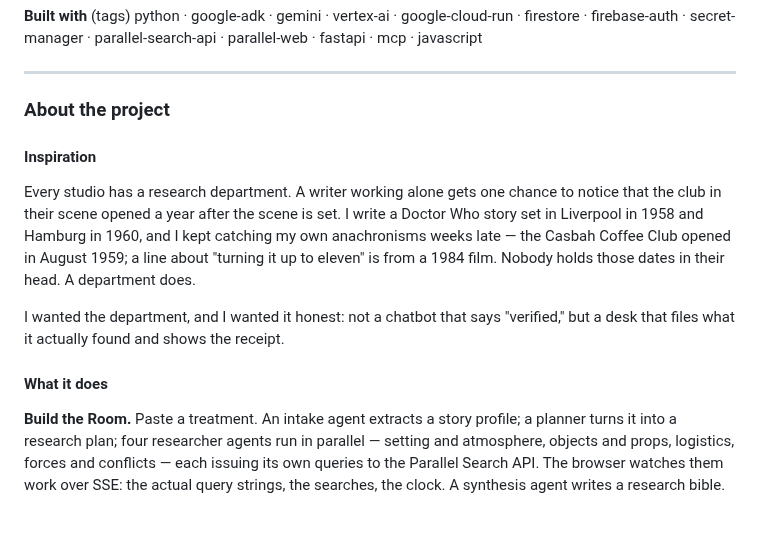
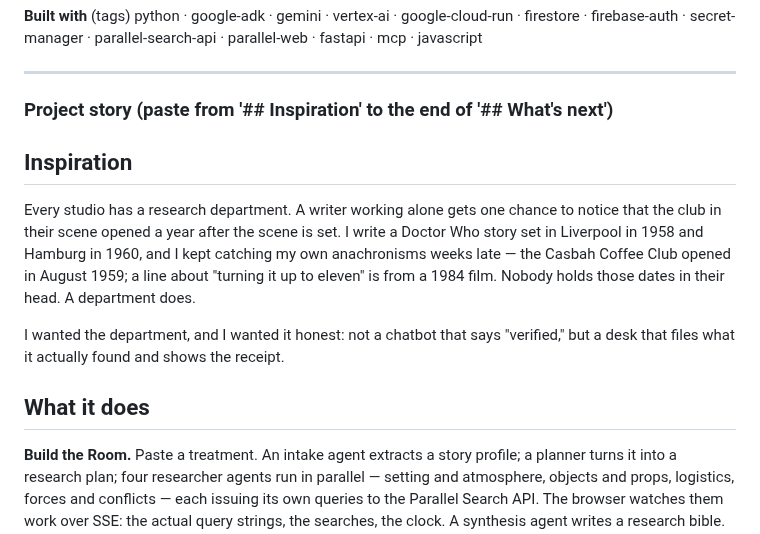
Before and after one commit to estevanhernandez-stack-ed/STAR, a Markdown page: docs/submission-2026-08-26.md, the part around one of its changes. Drawn GitHub-style.

```diff
--- a/docs/submission-2026-08-26.md
+++ b/docs/submission-2026-08-26.md
@@ -59,15 +59,15 @@ python · google-adk · gemini · vertex-ai · google-cloud-run · firestore ·
 
 ---
 
-### About the project
+### Project story (paste from '## Inspiration' to the end of '## What's next')
 
-#### Inspiration
+## Inspiration
 
 Every studio has a research department. A writer working alone gets one chance to notice that the club in their scene opened a year after the scene is set. I write a Doctor Who story set in Liverpool in 1958 and Hamburg in 1960, and I kept catching my own anachronisms weeks late — the Casbah Coffee Club opened in August 1959; a line about "turning it up to eleven" is from a 1984 film. Nobody holds those dates in their head. A department does.
 
 I wanted the department, and I wanted it honest: not a chatbot that says "verified," but a desk that files what it actually found and shows the receipt.
 
-#### What it does
+## What it does
 
 **Build the Room.** Paste a treatment. An intake agent extracts a story profile; a planner turns it into a research plan; four researcher agents run in parallel — setting and atmosphere, objects and props, logistics, forces and conflicts — each issuing its own queries to the Parallel Search API. The browser watches them work over SSE: the actual query strings, the searches, the clock. A synthesis agent writes a research bible. Every finding carries its sources with the domain, the retrieval date, and the page's own excerpt.
 
```
Also changed, not shown: other parts of docs/submission-2026-08-26.md (+31 -6 lines).
